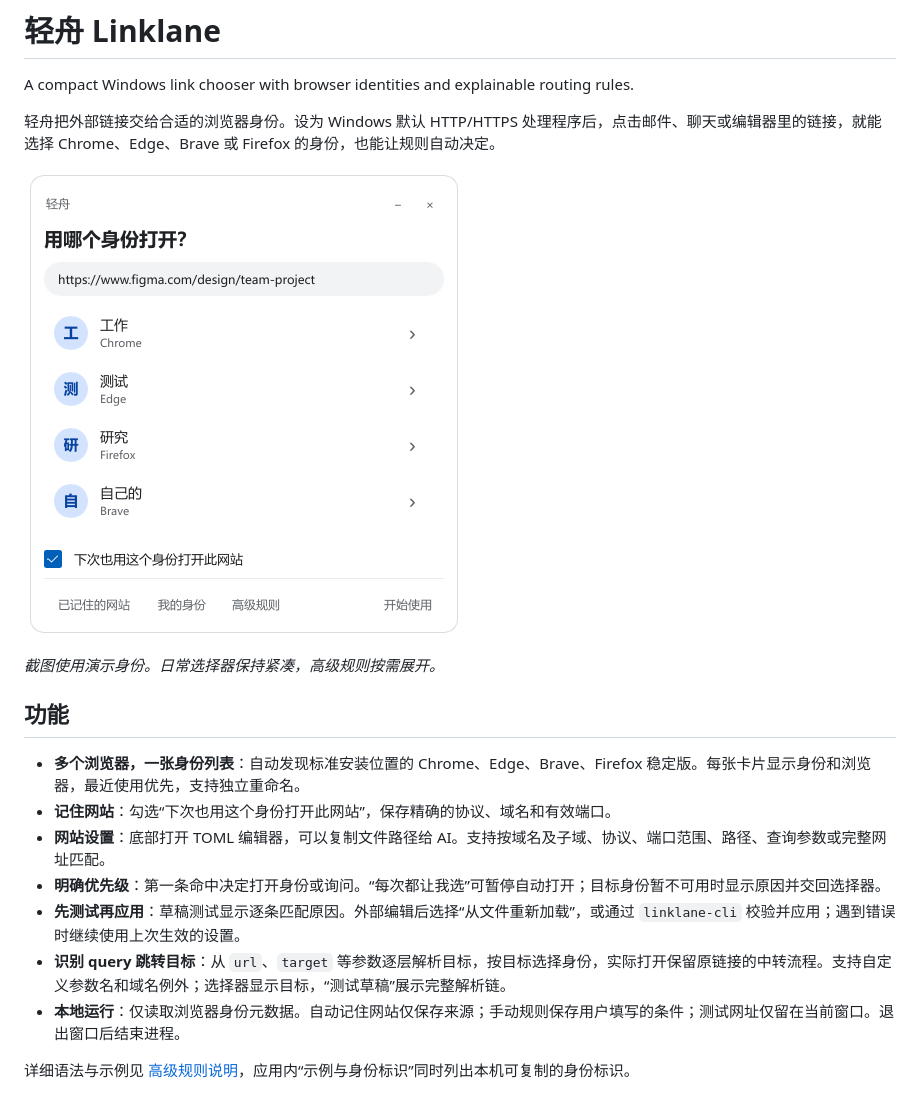
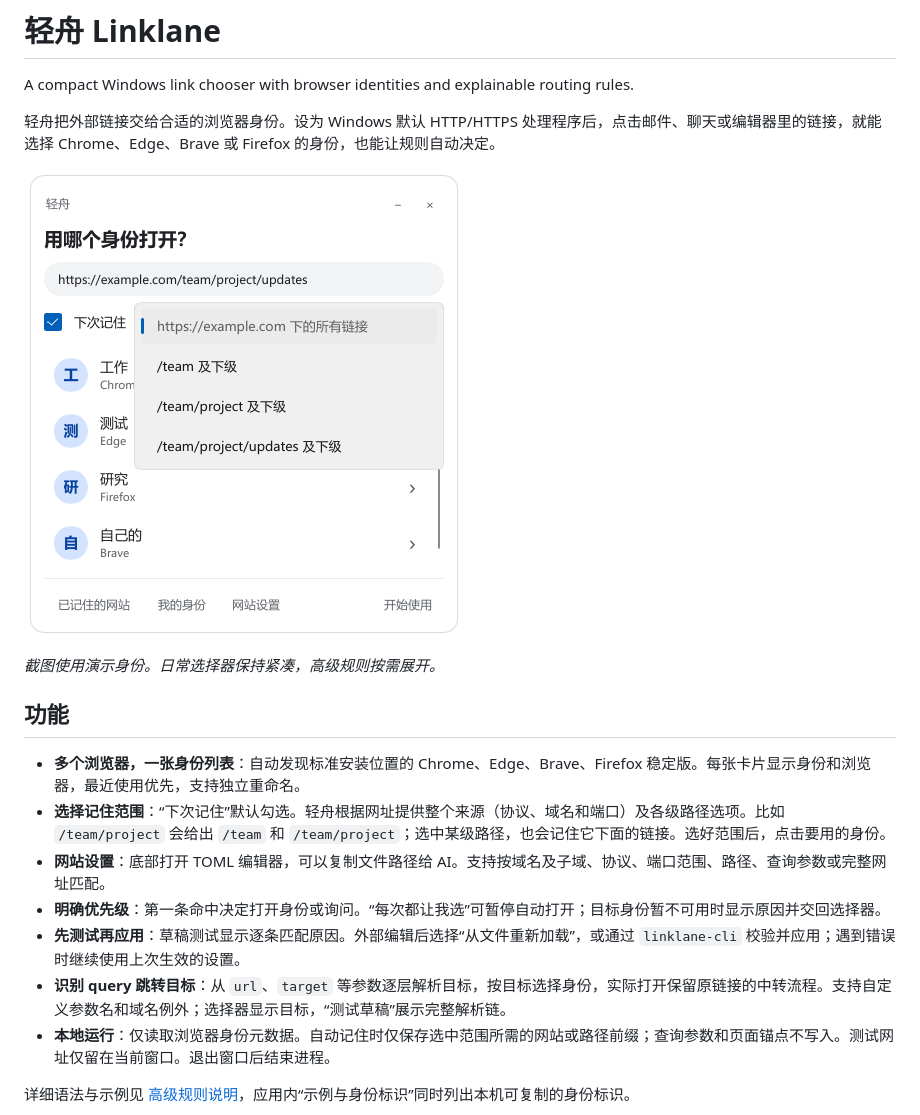
Before and after one commit to pluveto/linklane, a Markdown page: README.md, the part around the change. Rendered like a GitHub page; pictures changed too: docs/images/chooser.png.

```diff
--- a/README.md
+++ b/README.md
@@ -11,12 +11,12 @@ A compact Windows link chooser with browser identities and explainable routing r
 ## 功能
 
 - **多个浏览器，一张身份列表**：自动发现标准安装位置的 Chrome、Edge、Brave、Firefox 稳定版。每张卡片显示身份和浏览器，最近使用优先，支持独立重命名。
-- **记住网站**：勾选“下次也用这个身份打开此网站”，保存精确的协议、域名和有效端口。
+- **选择记住范围**：“下次记住”默认勾选。轻舟根据网址提供整个来源（协议、域名和端口）及各级路径选项。比如 `/team/project` 会给出 `/team` 和 `/team/project`；选中某级路径，也会记住它下面的链接。选好范围后，点击要用的身份。
 - **网站设置**：底部打开 TOML 编辑器，可以复制文件路径给 AI。支持按域名及子域、协议、端口范围、路径、查询参数或完整网址匹配。
 - **明确优先级**：第一条命中决定打开身份或询问。“每次都让我选”可暂停自动打开；目标身份暂不可用时显示原因并交回选择器。
 - **先测试再应用**：草稿测试显示逐条匹配原因。外部编辑后选择“从文件重新加载”，或通过 `linklane-cli` 校验并应用；遇到错误时继续使用上次生效的设置。
 - **识别 query 跳转目标**：从 `url`、`target` 等参数逐层解析目标，按目标选择身份，实际打开保留原链接的中转流程。支持自定义参数名和域名例外；选择器显示目标，“测试草稿”展示完整解析链。
-- **本地运行**：仅读取浏览器身份元数据。自动记住网站仅保存来源；手动规则保存用户填写的条件；测试网址仅留在当前窗口。退出窗口后结束进程。
+- **本地运行**：仅读取浏览器身份元数据。自动记住时仅保存选中范围所需的网站或路径前缀；查询参数和页面锚点不写入。测试网址仅留在当前窗口。退出窗口后结束进程。
 
 详细语法与示例见 [高级规则说明](docs/RULES.md)，应用内“示例与身份标识”同时列出本机可复制的身份标识。
 
```
Also changed, not shown: 8 other files.
